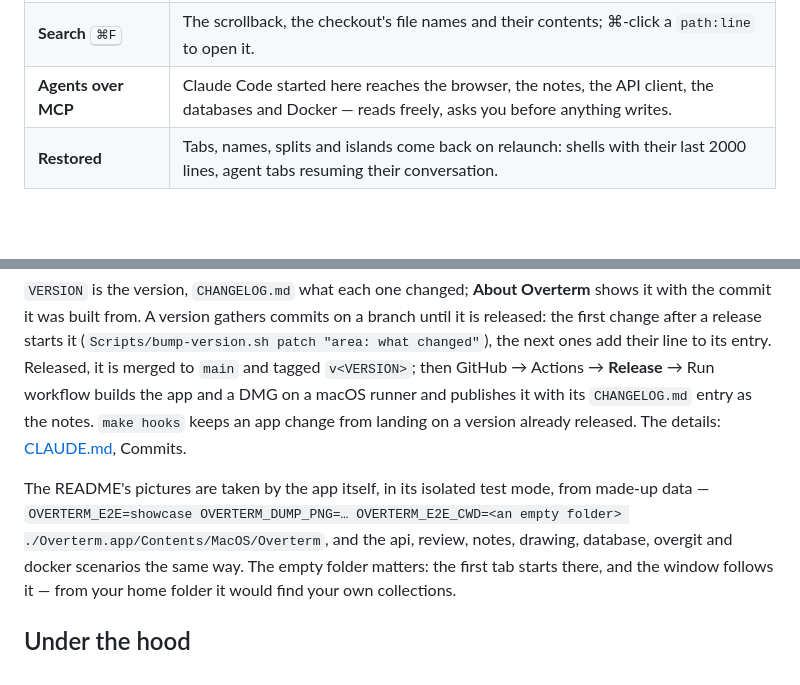
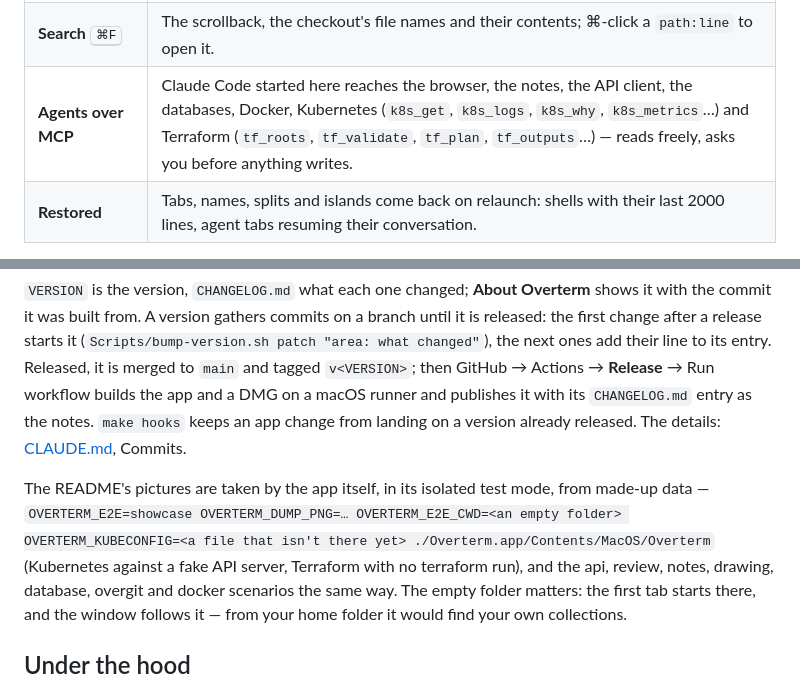
Before and after one commit to Overcraft-hq/overterm, a Markdown page: README.md, 2 parts joined by grey strips. Drawn GitHub-style; blank space fills up the shorter version.

```diff
--- a/README.md
+++ b/README.md
@@ -147,7 +174,7 @@ notification and on the Dock; Claude Code needs no setup for it.
 | **⌘L** | The selection to an agent, with the command it came from, its exit code and the diff. |
 | **New Task** <kbd>⇧⌘N</kbd> | A worktree, a branch and an agent tab in one go — and its compose stack, on free ports if another worktree's has them. |
 | **Search** <kbd>⌘F</kbd> | The scrollback, the checkout's file names and their contents; ⌘-click a `path:line` to open it. |
-| **Agents over MCP** | Claude Code started here reaches the browser, the notes, the API client, the databases and Docker — reads freely, asks you before anything writes. |
+| **Agents over MCP** | Claude Code started here reaches the browser, the notes, the API client, the databases, Docker, Kubernetes (`k8s_get`, `k8s_logs`, `k8s_why`, `k8s_metrics`…) and Terraform (`tf_roots`, `tf_validate`, `tf_plan`, `tf_outputs`…) — reads freely, asks you before anything writes. |
 | **Restored** | Tabs, names, splits and islands come back on relaunch: shells with their last 2000 lines, agent tabs resuming their conversation. |
 
 How each works, in detail: [docs/architecture.md](docs/architecture.md).
@@ -255,7 +293,8 @@ the notes. `make hooks` keeps an app change from landing on a version already
 released. The details: [CLAUDE.md](CLAUDE.md), Commits.
 
 The README's pictures are taken by the app itself, in its isolated test mode,
-from made-up data — `OVERTERM_E2E=showcase OVERTERM_DUMP_PNG=… OVERTERM_E2E_CWD=<an empty folder> ./Overterm.app/Contents/MacOS/Overterm`,
+from made-up data — `OVERTERM_E2E=showcase OVERTERM_DUMP_PNG=… OVERTERM_E2E_CWD=<an empty folder> OVERTERM_KUBECONFIG=<a file that isn't there yet> ./Overterm.app/Contents/MacOS/Overterm`
+(Kubernetes against a fake API server, Terraform with no terraform run),
 and the api, review, notes, drawing, database, overgit and docker scenarios the
 same way. The empty folder matters: the first tab starts there, and the window
 follows it — from your home folder it would find your own collections.
```
Also changed, not shown: other parts of README.md (+38 -0 lines), docs/testing.md (+50 -0 lines).
